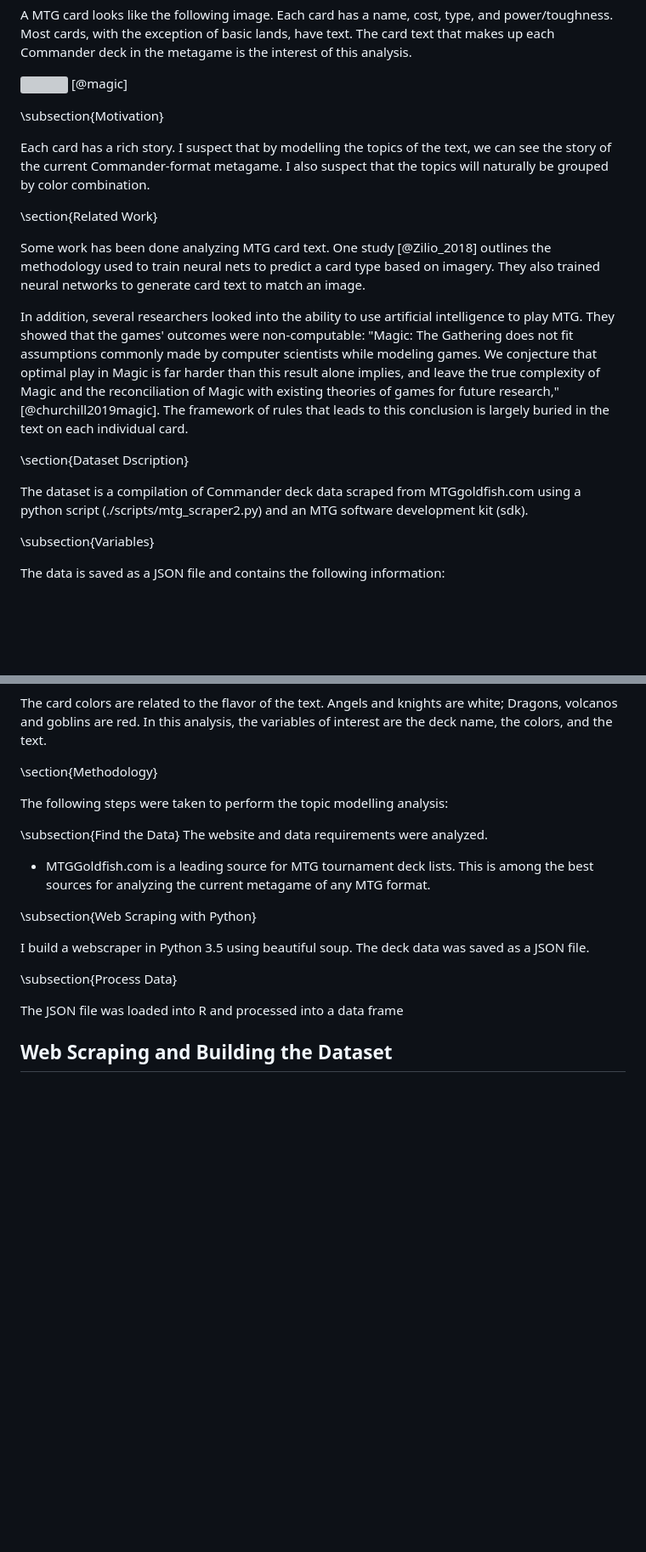
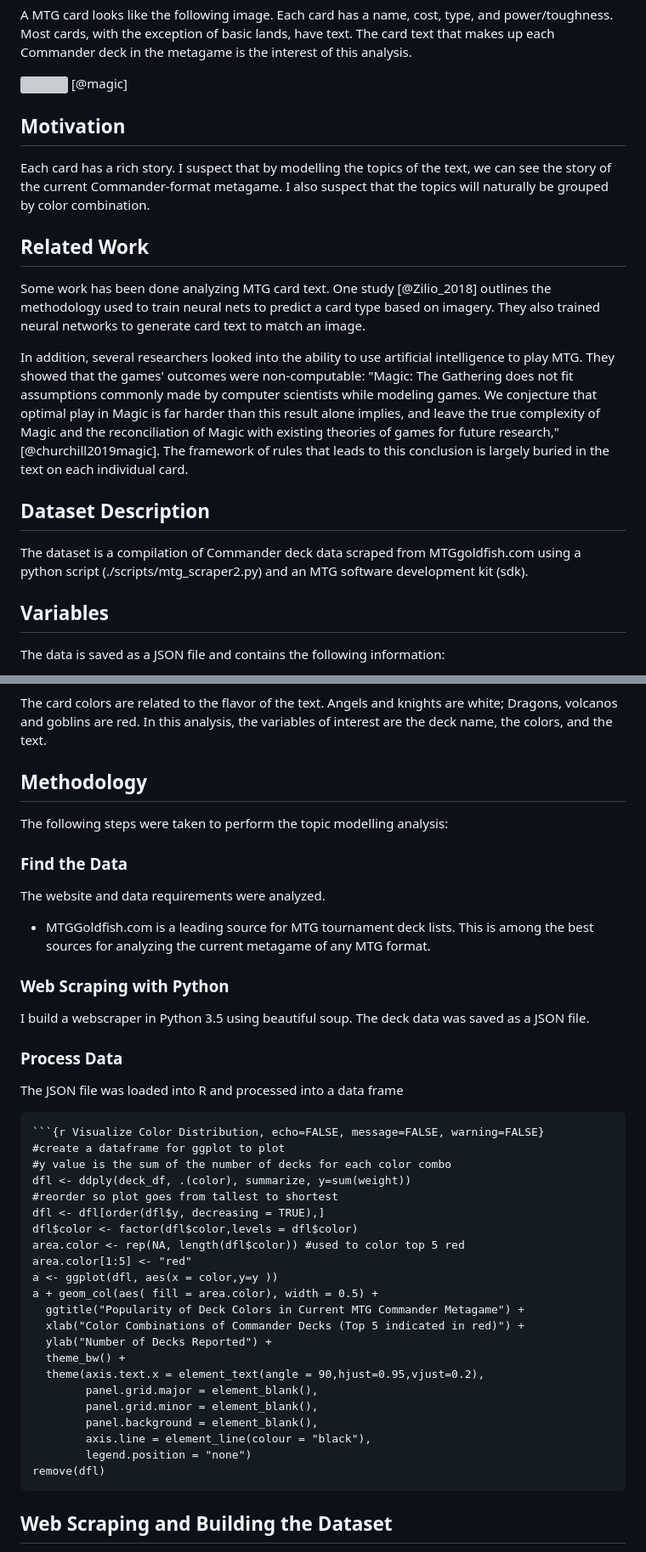
Before and after one commit to MKS310/MTG-Web-Scraping, a Markdown page: README.md, 2 parts joined by grey strips. Shown at 85% size. GitHub-like rendering; blank space fills up the shorter version; grey boxes are pictures that could not be loaded.

````diff
--- a/README.md
+++ b/README.md
@@ -18,21 +19,21 @@ A MTG card looks like the following image. Each card has a name, cost, type, and
 
 ![](mtg_card.png) [@magic]
 
-\subsection{Motivation}
+## Motivation
 
 Each card has a rich story. I suspect that by modelling the topics of the text, we can see the story of the current Commander-format metagame. I also suspect that the topics will naturally be grouped by color combination.
 
-\section{Related Work}
+## Related Work
 
 Some work has been done analyzing MTG card text. One study [@Zilio_2018] outlines the methodology used to train neural nets to predict a card type based on imagery. They also trained neural networks to generate card text to match an image.
 
 In addition, several researchers looked into the ability to use artificial intelligence to play MTG. They showed that the games' outcomes were non-computable: "Magic: The Gathering does not fit assumptions commonly made by computer scientists while modeling games. We conjecture that optimal play in Magic is far harder than this result alone implies, and leave the true complexity of Magic and the reconciliation of Magic with existing theories of games for future research," [@churchill2019magic]. The framework of rules that leads to this conclusion is largely buried in the text on each individual card.
 
-\section{Dataset Dscription}
+## Dataset Description
 
 The dataset is a compilation of Commander deck data scraped from MTGgoldfish.com using a python script (./scripts/mtg_scraper2.py) and an MTG software development kit (sdk).
 
-\subsection{Variables}
+## Variables
 
 The data is saved as a JSON file and contains the following information:
 
@@ -50,22 +51,60 @@ The data is saved as a JSON file and contains the following information:
 
 The card colors are related to the flavor of the text. Angels and knights are white; Dragons, volcanos and goblins are red.  In this analysis, the variables of interest are the deck name, the colors, and the text.
 
-\section{Methodology}
+## Methodology
 
 The following steps were taken to perform the topic modelling analysis:
 
-\subsection{Find the Data}
+### Find the Data
 The website and data requirements were analyzed.
 
   + MTGGoldfish.com is a leading source for MTG tournament deck lists. This is among the best sources for analyzing the current metagame of any MTG format.
 
-\subsection{Web Scraping with Python}
+### Web Scraping with Python
 
 I build a webscraper in Python 3.5 using beautiful soup. The deck data was saved as a JSON file.
 
-\subsection{Process Data}
+### Process Data
 
 The JSON file was loaded into R and processed into a data frame
+
+```
+```{r Visualize Color Distribution, echo=FALSE, message=FALSE, warning=FALSE}
+#create a dataframe for ggplot to plot
+#y value is the sum of the number of decks for each color combo
+dfl <- ddply(deck_df, .(color), summarize, y=sum(weight))
+#reorder so plot goes from tallest to shortest
+dfl <- dfl[order(dfl$y, decreasing = TRUE),]
+dfl$color <- factor(dfl$color,levels = dfl$color)
+area.color <- rep(NA, length(dfl$color)) #used to color top 5 red
+area.color[1:5] <- "red"
+a <- ggplot(dfl, aes(x = color,y=y ))
+a + geom_col(aes( fill = area.color), width = 0.5) +
+  ggtitle("Popularity of Deck Colors in Current MTG Commander Metagame") +
+  xlab("Color Combinations of Commander Decks (Top 5 indicated in red)") +
+  ylab("Number of Decks Reported") +
+  theme_bw() +
+  theme(axis.text.x = element_text(angle = 90,hjust=0.95,vjust=0.2),
+        panel.grid.major = element_blank(),
+        panel.grid.minor = element_blank(),
+        panel.background = element_blank(),
+        axis.line = element_line(colour = "black"),
+        legend.position = "none")
+remove(dfl)
+```
+
+
+
+
+
+
+
+
+
+
+
+
+
 
 ## Web Scraping and Building the Dataset
 
````
Also changed, not shown: other parts of README.md (+2 -1 lines).
